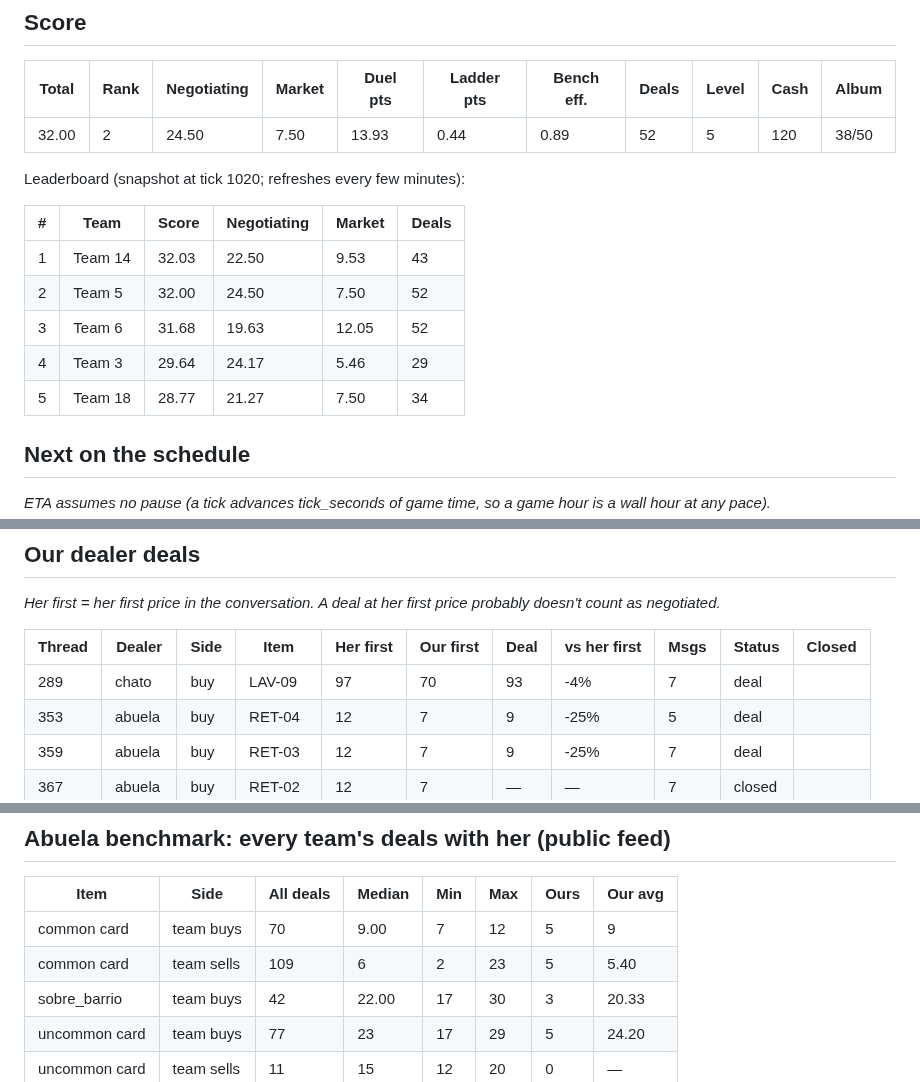
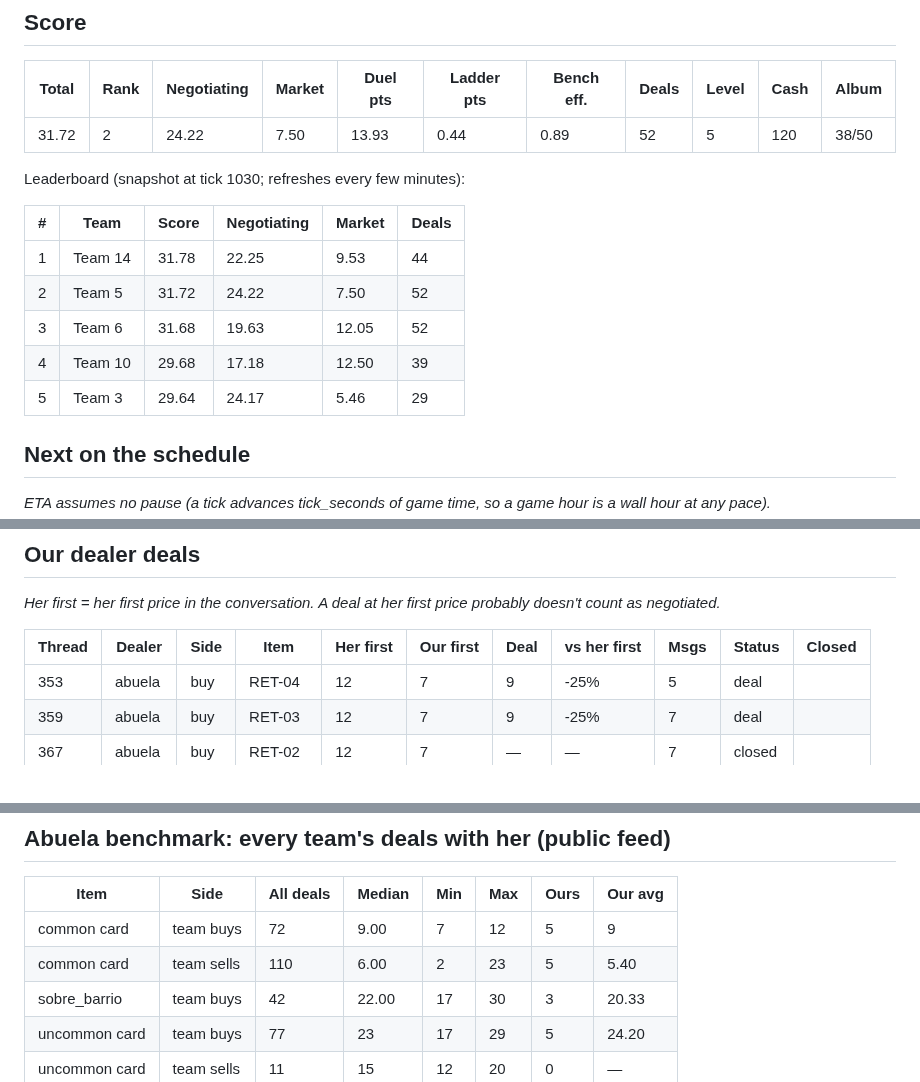
Before and after one commit to alxvar/claude-hackathon-team-5, a Markdown page: STATUS.md, 3 parts joined by grey strips. Rendered like a GitHub page.

Commit message:
status: 18:52

```diff
--- a/STATUS.md
+++ b/STATUS.md
@@ -25,17 +25,17 @@ _From `team/<name>.md`; each person writes only their own file._
 
 | Total | Rank | Negotiating | Market | Duel pts | Ladder pts | Bench eff. | Deals | Level | Cash | Album |
 |---|---|---|---|---|---|---|---|---|---|---|
-| 32.00 | 2 | 24.50 | 7.50 | 13.93 | 0.44 | 0.89 | 52 | 5 | 120 | 38/50 |
+| 31.72 | 2 | 24.22 | 7.50 | 13.93 | 0.44 | 0.89 | 52 | 5 | 120 | 38/50 |
 
-Leaderboard (snapshot at tick 1020; refreshes every few minutes):
+Leaderboard (snapshot at tick 1030; refreshes every few minutes):
 
 | # | Team | Score | Negotiating | Market | Deals |
 |---|---|---|---|---|---|
-| 1 | Team 14 | 32.03 | 22.50 | 9.53 | 43 |
-| 2 | Team 5 | 32.00 | 24.50 | 7.50 | 52 |
+| 1 | Team 14 | 31.78 | 22.25 | 9.53 | 44 |
+| 2 | Team 5 | 31.72 | 24.22 | 7.50 | 52 |
 | 3 | Team 6 | 31.68 | 19.63 | 12.05 | 52 |
-| 4 | Team 3 | 29.64 | 24.17 | 5.46 | 29 |
-| 5 | Team 18 | 28.77 | 21.27 | 7.50 | 34 |
+| 4 | Team 10 | 29.68 | 17.18 | 12.50 | 39 |
+| 5 | Team 3 | 29.64 | 24.17 | 5.46 | 29 |
 
 ## Next on the schedule
 
@@ -58,7 +58,6 @@ _Her first = her first price in the conversation. A deal at her first price prob
 
 | Thread | Dealer | Side | Item | Her first | Our first | Deal | vs her first | Msgs | Status | Closed |
 |---|---|---|---|---|---|---|---|---|---|---|
-| 289 | chato | buy | LAV-09 | 97 | 70 | 93 | -4% | 7 | deal |  |
 | 353 | abuela | buy | RET-04 | 12 | 7 | 9 | -25% | 5 | deal |  |
 | 359 | abuela | buy | RET-03 | 12 | 7 | 9 | -25% | 7 | deal |  |
 | 367 | abuela | buy | RET-02 | 12 | 7 | — | — | 7 | closed |  |
@@ -97,8 +96,8 @@ _Her first = her first price in the conversation. A deal at her first price prob
 
 | Item | Side | All deals | Median | Min | Max | Ours | Our avg |
 |---|---|---|---|---|---|---|---|
-| common card | team buys | 70 | 9.00 | 7 | 12 | 5 | 9 |
-| common card | team sells | 109 | 6 | 2 | 23 | 5 | 5.40 |
+| common card | team buys | 72 | 9.00 | 7 | 12 | 5 | 9 |
+| common card | team sells | 110 | 6.00 | 2 | 23 | 5 | 5.40 |
 | sobre_barrio | team buys | 42 | 22.00 | 17 | 30 | 3 | 20.33 |
 | uncommon card | team buys | 77 | 23 | 17 | 29 | 5 | 24.20 |
 | uncommon card | team sells | 11 | 15 | 12 | 20 | 0 | — |
```
Also changed, not shown: other parts of STATUS.md (+9 -9 lines).
